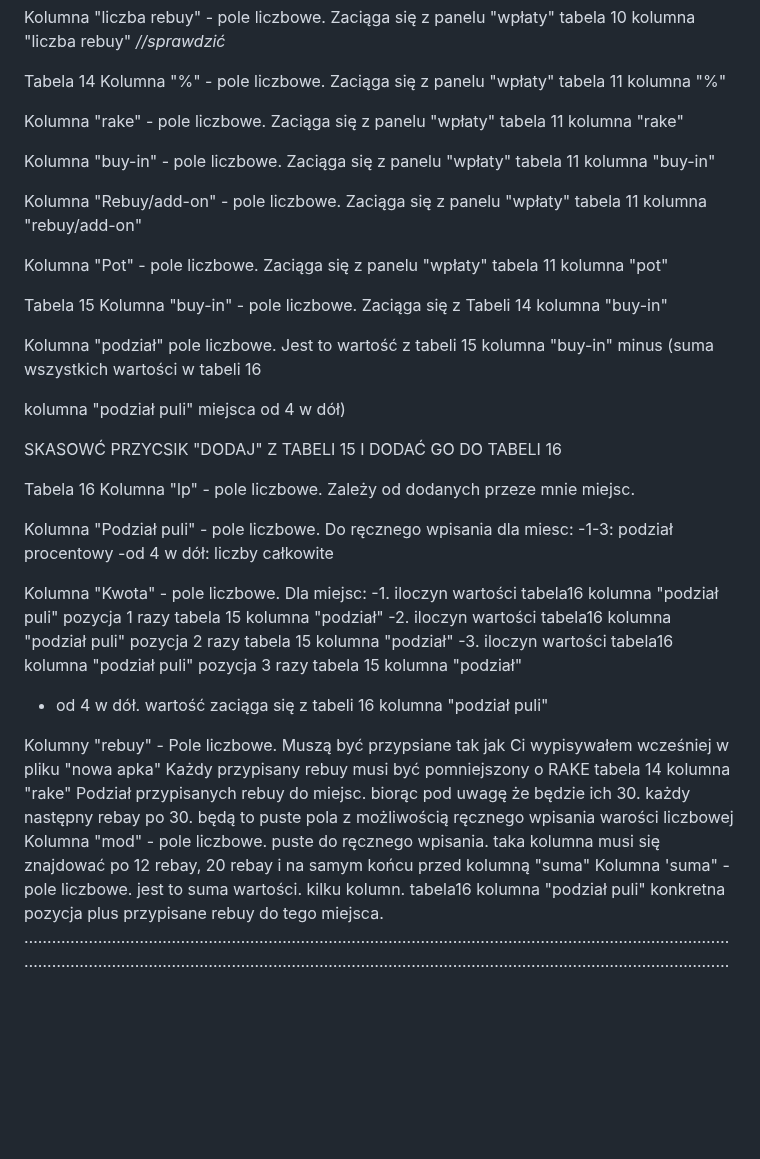
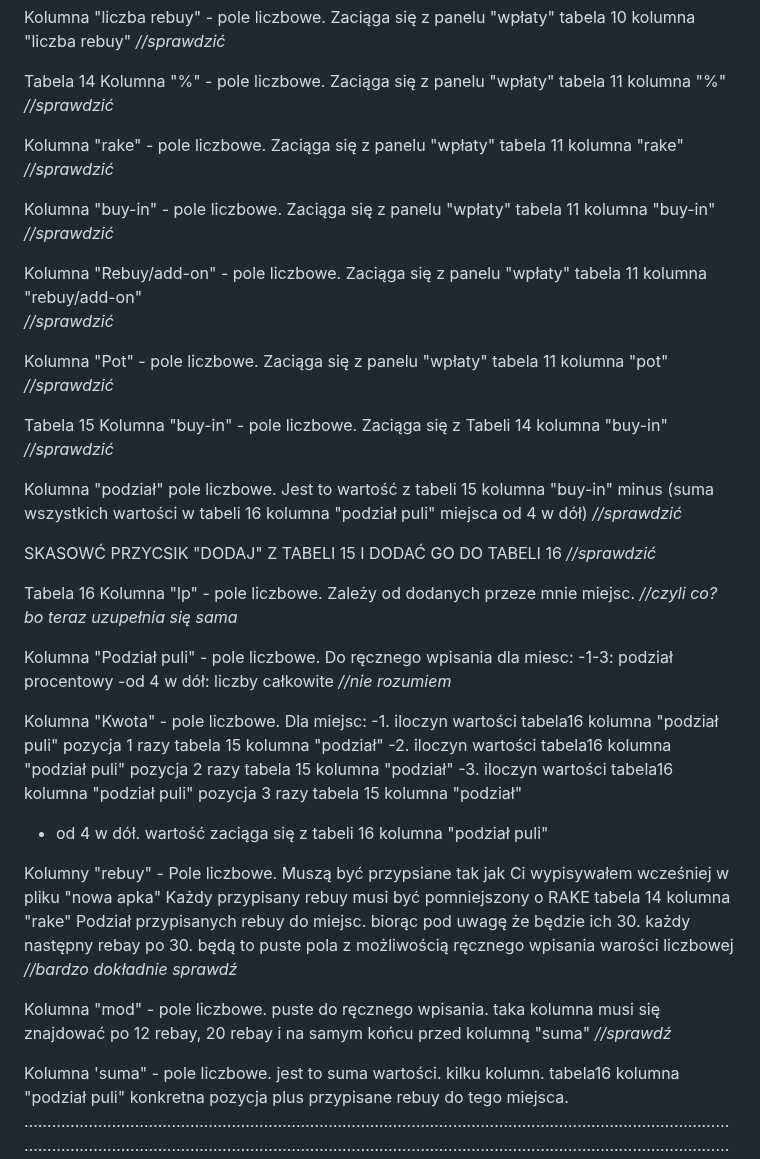
Before and after one commit to CuteLittleGoat/Karty, a Markdown page: DoZrobienia.md, the part around the change. Rendered like a GitHub page; blank space fills up the shorter version.

```diff
--- a/DoZrobienia.md
+++ b/DoZrobienia.md
@@ -82,31 +82,39 @@ _//sprawdzić_
 
 Tabela 14
 Kolumna "%" - pole liczbowe. Zaciąga się z panelu "wpłaty" tabela 11  kolumna "%"
+_//sprawdzić_
 
 Kolumna "rake" - pole liczbowe. Zaciąga się z panelu "wpłaty" tabela 11  kolumna "rake"
+_//sprawdzić_
 
 Kolumna "buy-in" - pole liczbowe. Zaciąga się z panelu "wpłaty" tabela 11  kolumna "buy-in"
+_//sprawdzić_
 
 Kolumna "Rebuy/add-on" - pole liczbowe. Zaciąga się z panelu "wpłaty" tabela 11  kolumna "rebuy/add-on"
+_//sprawdzić_
 
 Kolumna "Pot" - pole liczbowe. Zaciąga się z panelu "wpłaty" tabela 11  kolumna "pot"
+_//sprawdzić_
 
 Tabela 15
 Kolumna "buy-in" - pole liczbowe. Zaciąga się z Tabeli 14 kolumna "buy-in"
+_//sprawdzić_
 
-Kolumna "podział" pole liczbowe. Jest to wartość z tabeli 15 kolumna "buy-in" minus (suma wszystkich wartości  w tabeli 16
-
-kolumna "podział puli" miejsca od 4 w dół)
+Kolumna "podział" pole liczbowe. Jest to wartość z tabeli 15 kolumna "buy-in" minus (suma wszystkich wartości  w tabeli 16  kolumna "podział puli" miejsca od 4 w dół)
+_//sprawdzić_
 
 SKASOWĆ PRZYCSIK "DODAJ" Z TABELI 15 I DODAĆ GO DO TABELI 16
+_//sprawdzić_
 
 Tabela 16
 Kolumna "lp" - pole liczbowe. Zależy od dodanych przeze mnie miejsc.
+_//czyli co? bo teraz uzupełnia się sama_
 
 Kolumna "Podział puli" - pole liczbowe. Do ręcznego wpisania
 dla miesc:
 -1-3: podział procentowy
 -od 4 w dół: liczby całkowite
+_//nie rozumiem_
 
 Kolumna "Kwota" - pole liczbowe. Dla miejsc:
 -1. iloczyn wartości tabela16 kolumna "podział puli" pozycja 1 razy tabela 15 kolumna "podział"
@@ -118,7 +126,11 @@ Kolumny "rebuy" - Pole liczbowe. Muszą być przypsiane tak jak Ci wypisywałem
  Każdy przypisany rebuy musi być pomniejszony o  RAKE tabela 14 kolumna "rake"
 Podział przypisanych rebuy do miejsc. biorąc pod uwagę że będzie ich 30.
 każdy następny rebay po 30. będą to puste pola z możliwością ręcznego wpisania warości liczbowej
+_//bardzo dokładnie sprawdź_
+
 Kolumna "mod" - pole liczbowe. puste do ręcznego wpisania. taka kolumna musi się znajdować po 12 rebay, 20 rebay i na samym końcu przed kolumną "suma"
+_//sprawdź_
+
 Kolumna 'suma" - pole liczbowe.  jest to suma  wartości. kilku kolumn.  tabela16 kolumna "podział puli" konkretna pozycja plus przypisane rebuy do tego miejsca.
 ……………………………………………………………………………………………………………………………………………………………………………………………………………………………………………………………………………………………………………………………………………..………………………………………………………………………………………………………………………………………………………………………………………………..
 
```
